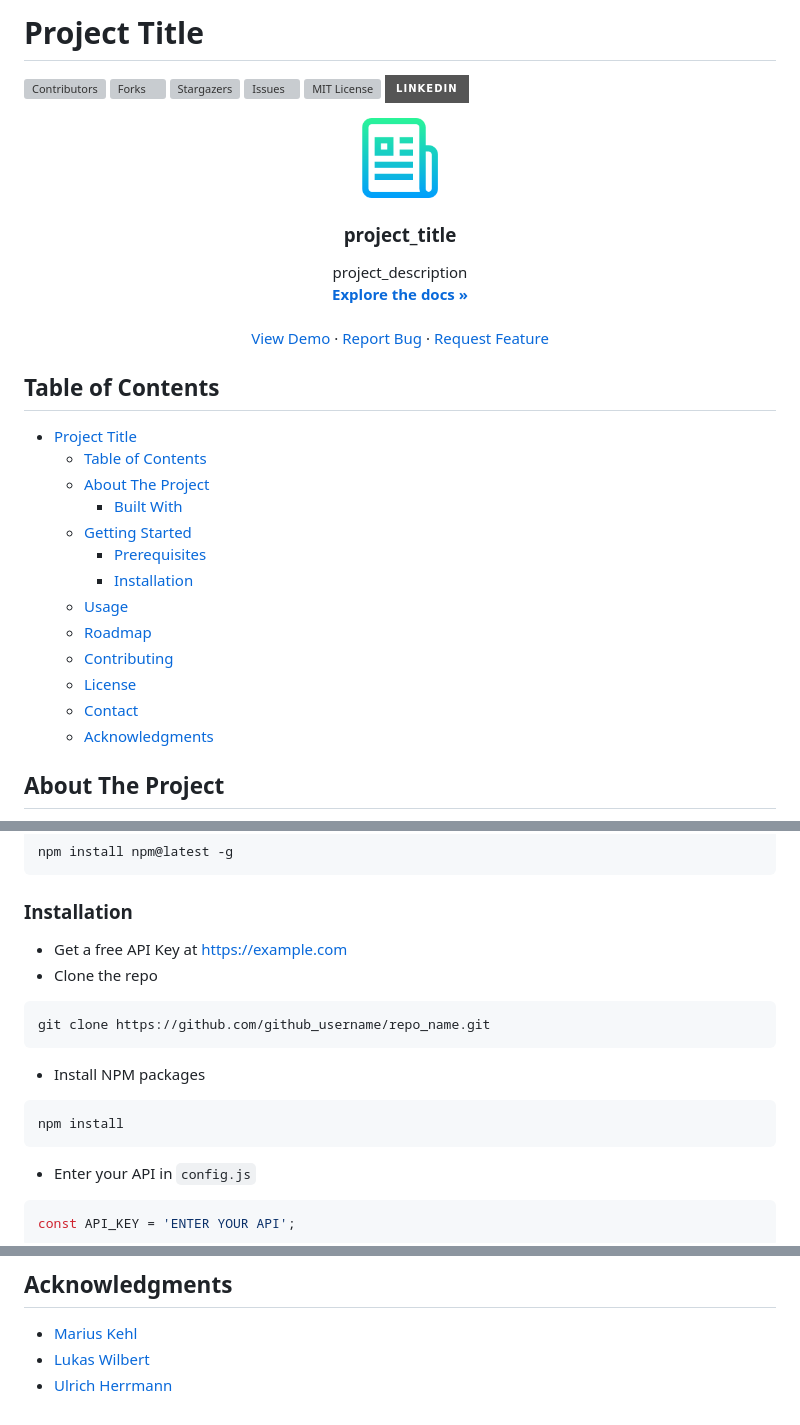
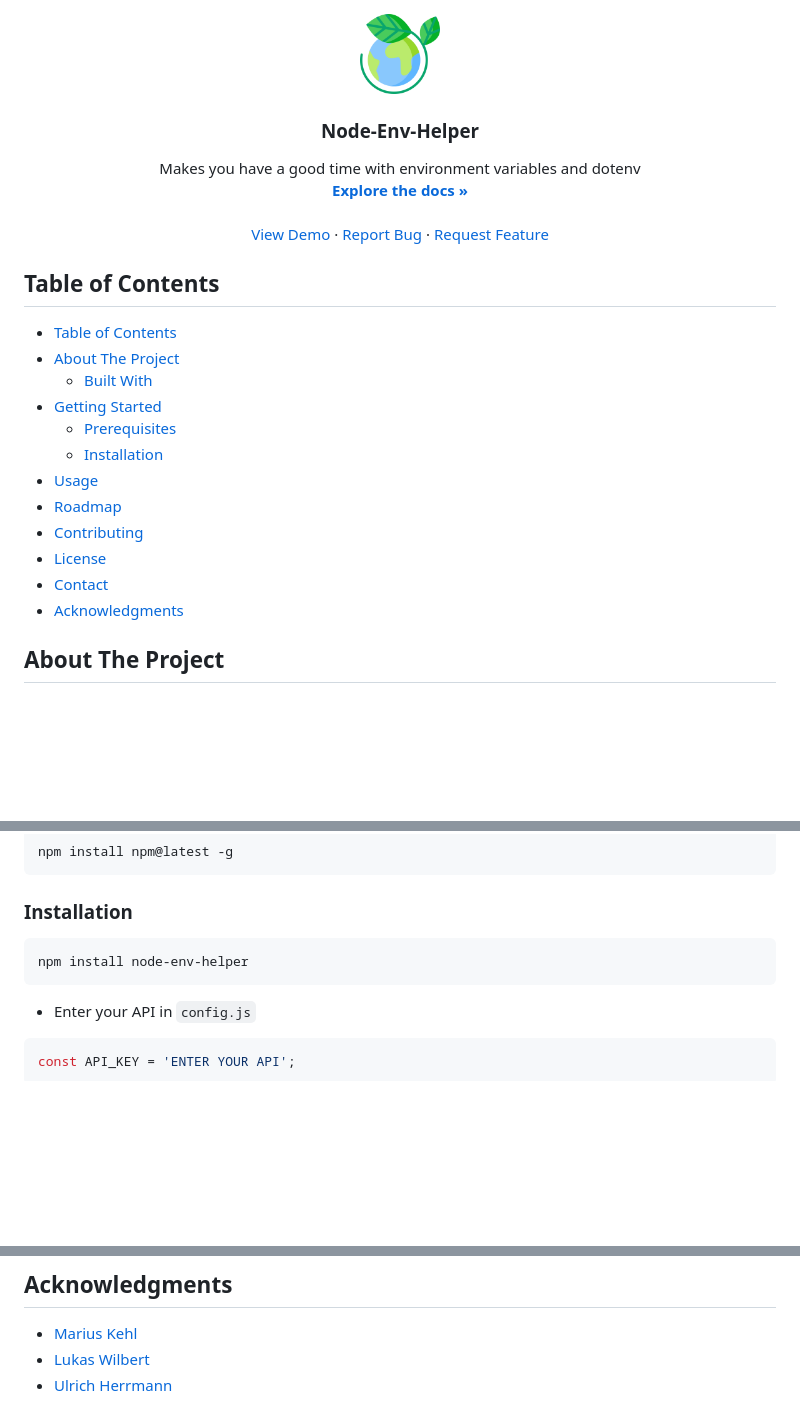
Before and after one commit to MeroFuruya/environmentality, a Markdown page: README.md, 3 parts joined by grey strips. GitHub-like rendering; pictures changed too: images/logo.png; badges without logos; blank space fills up the shorter version; grey boxes are pictures that could not be loaded.

Commit message:
basic setup

````diff
--- a/README.md
+++ b/README.md
@@ -1,11 +1 @@
-# Project Title
-
-<!-- PROJECT SHIELDS -->
-[![Contributors][contributors-shield]][contributors-url]
-[![Forks][forks-shield]][forks-url]
-[![Stargazers][stars-shield]][stars-url]
-[![Issues][issues-shield]][issues-url]
-[![MIT License][license-shield]][license-url]
-[![LinkedIn][linkedin-shield]][linkedin-url]
-
 <div align="center">
@@ -13,8 +3,8 @@
     <img src="images/logo.png" alt="Logo" width="80" height="80">
   </a>
 
-<h3 align="center">project_title</h3>
+<h3 align="center">Node-Env-Helper</h3>
 
   <p align="center">
-    project_description
+    Makes you have a good time with environment variables and dotenv
     <br />
@@ -32,19 +22,18 @@
 <!-- TABLE OF CONTENTS -->
 ## Table of Contents
 
-- [Project Title](#project-title)
-  - [Table of Contents](#table-of-contents)
-  - [About The Project](#about-the-project)
-    - [Built With](#built-with)
-  - [Getting Started](#getting-started)
-    - [Prerequisites](#prerequisites)
-    - [Installation](#installation)
-  - [Usage](#usage)
-  - [Roadmap](#roadmap)
-  - [Contributing](#contributing)
-  - [License](#license)
-  - [Contact](#contact)
-  - [Acknowledgments](#acknowledgments)
+- [Table of Contents](#table-of-contents)
+- [About The Project](#about-the-project)
+  - [Built With](#built-with)
+- [Getting Started](#getting-started)
+  - [Prerequisites](#prerequisites)
+  - [Installation](#installation)
+- [Usage](#usage)
+- [Roadmap](#roadmap)
+- [Contributing](#contributing)
+- [License](#license)
+- [Contact](#contact)
+- [Acknowledgments](#acknowledgments)
 
 <!-- ABOUT THE PROJECT -->
 ## About The Project
@@ -82,17 +71,8 @@ npm install npm@latest -g
 
 ### Installation
 
-- Get a free API Key at [https://example.com](https://example.com)
-- Clone the repo
-
 ```sh
-git clone https://github.com/github_username/repo_name.git
-```
-
-- Install NPM packages
-
-```sh
-npm install
+npm install node-env-helper
 ```
 
 - Enter your API in `config.js`
@@ -153,18 +133,6 @@ Project Link: [https://github.com/mac-brand-spaces/.template](https://github.com
 
 <!-- MARKDOWN LINKS & IMAGES -->
 <!-- https://www.markdownguide.org/basic-syntax/#reference-style-links -->
-[contributors-shield]: https://img.shields.io/github/contributors/github_username/repo_name.svg?style=for-the-badge
-[contributors-url]: https://github.com/github_username/repo_name/graphs/contributors
-[forks-shield]: https://img.shields.io/github/forks/github_username/repo_name.svg?style=for-the-badge
-[forks-url]: https://github.com/github_username/repo_name/network/members
-[stars-shield]: https://img.shields.io/github/stars/github_username/repo_name.svg?style=for-the-badge
-[stars-url]: https://github.com/github_username/repo_name/stargazers
-[issues-shield]: https://img.shields.io/github/issues/github_username/repo_name.svg?style=for-the-badge
-[issues-url]: https://github.com/github_username/repo_name/issues
-[license-shield]: https://img.shields.io/github/license/github_username/repo_name.svg?style=for-the-badge
-[license-url]: https://github.com/github_username/repo_name/blob/master/LICENSE.txt
-[linkedin-shield]: https://img.shields.io/badge/-LinkedIn-black.svg?style=for-the-badge&logo=linkedin&colorB=555
-[linkedin-url]: https://linkedin.com/in/linkedin_username
 [product-screenshot]: images/screenshot.png
 [Next.js]: https://img.shields.io/badge/next.js-000000?style=for-the-badge&logo=nextdotjs&logoColor=white
 [Next-url]: https://nextjs.org/
````
Also changed, not shown: other parts of README.md (+5 -5 lines), 6 other files.
